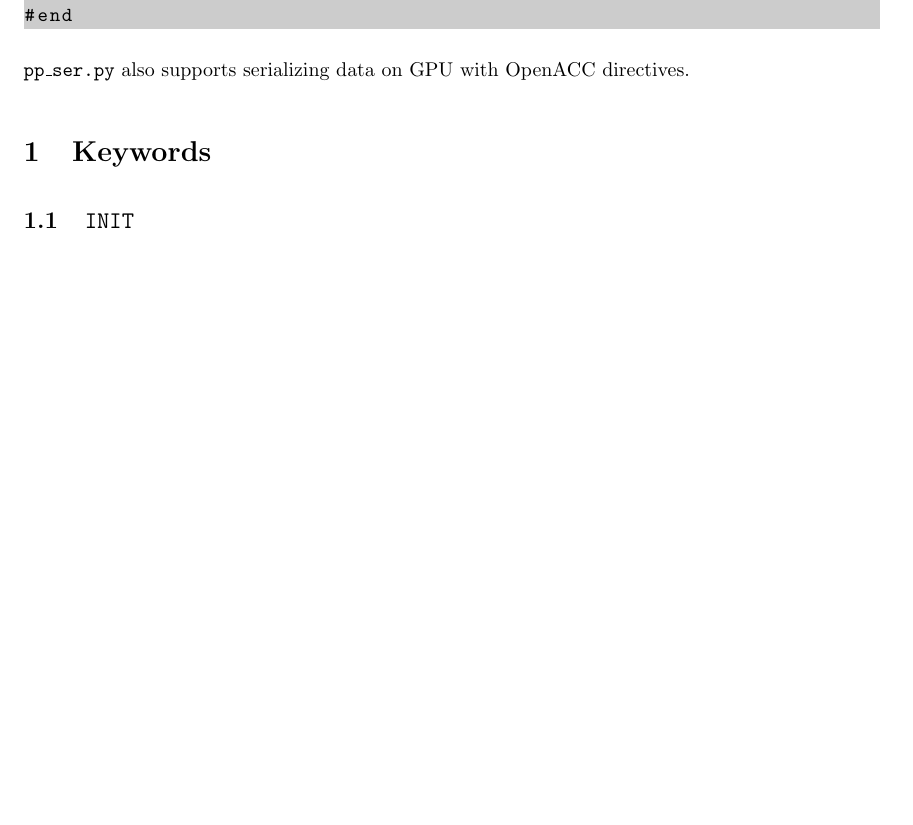
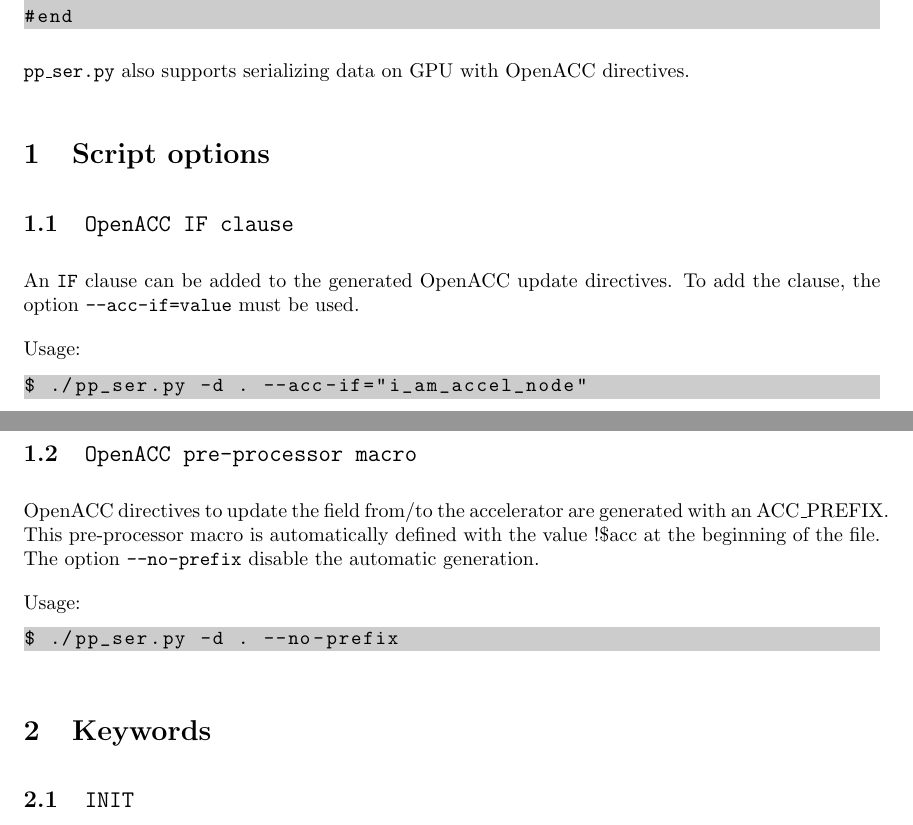
Before and after one commit to C2SM-RCM/serialbox, a LaTeX document (doc/pp_ser/ppser_doc.tex): part of page 1 of 7 before the commit and two parts of pages 1 and 2 of 8 after it, the two joined at a grey line, cut so that both start at the same text, the shorter picture padded with empty space. Compiled offline with pdfLaTeX.

Commit message:
Add information about ACCDATA clause and options

```diff
--- a/doc/pp_ser/ppser_doc.tex
+++ b/doc/pp_ser/ppser_doc.tex
@@ -35,6 +35,25 @@ The grammar is defined by a set of \texttt{!\$SER} directives. All directives ar
 \end{lstlisting}
 
 \ppser{} also supports serializing data on GPU with OpenACC directives.
+
+\section{Script options}
+
+\subsection{\texttt{OpenACC IF clause}}
+An \texttt{IF} clause can be added to the generated OpenACC update directives. To add the clause, the option \texttt{--acc-if=value} must be used.
+
+Usage:
+\begin{lstlisting}
+$ ./pp_ser.py -d . --acc-if="i_am_accel_node"
+\end{lstlisting}
+
+
+\subsection{\texttt{OpenACC pre-processor macro}}
+OpenACC directives to update the field from/to the accelerator are generated with an ACC\_PREFIX. This pre-processor macro is automatically defined with the value !\$acc at the beginning of the file. The option \texttt{--no-prefix} disable the automatic generation.
+
+Usage:
+\begin{lstlisting}
+$ ./pp_ser.py -d . --no-prefix
+\end{lstlisting}
 
 \section{Keywords}
 
```
Also changed, not shown: doc/pp_ser/ppser_doc.tex (11 more changed lines).
